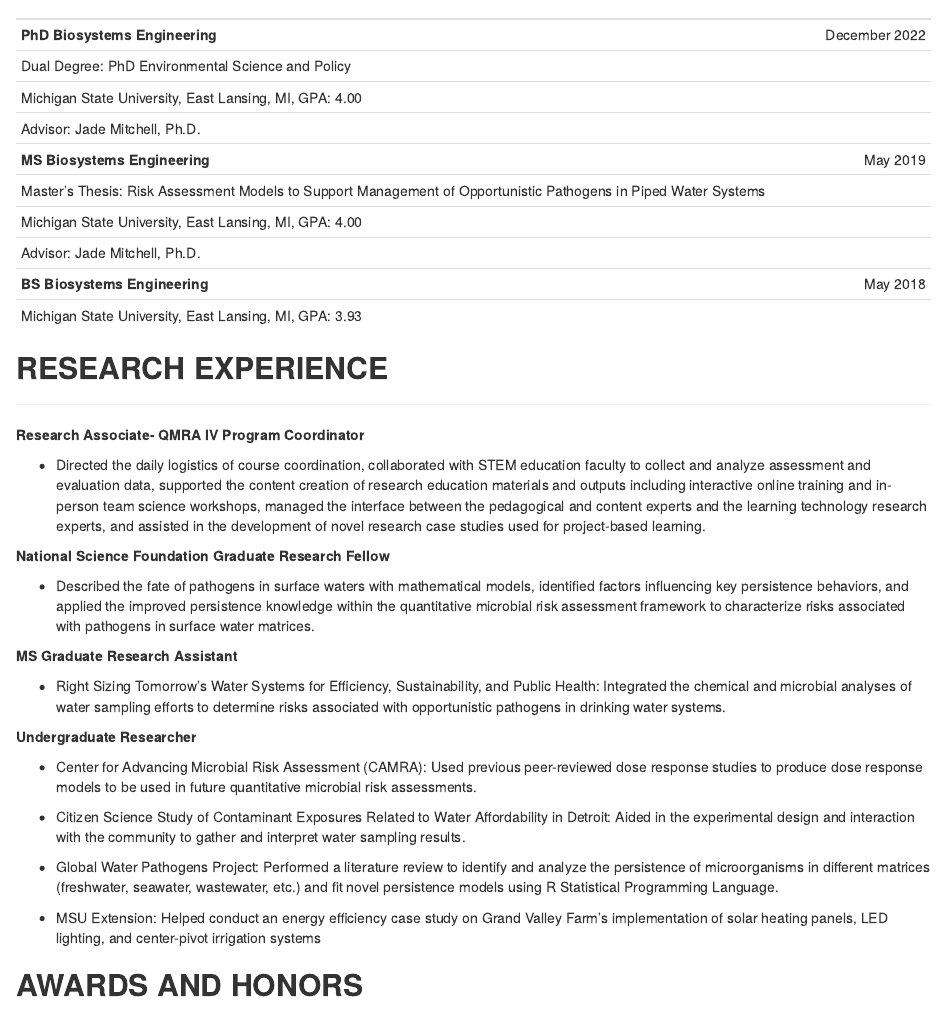
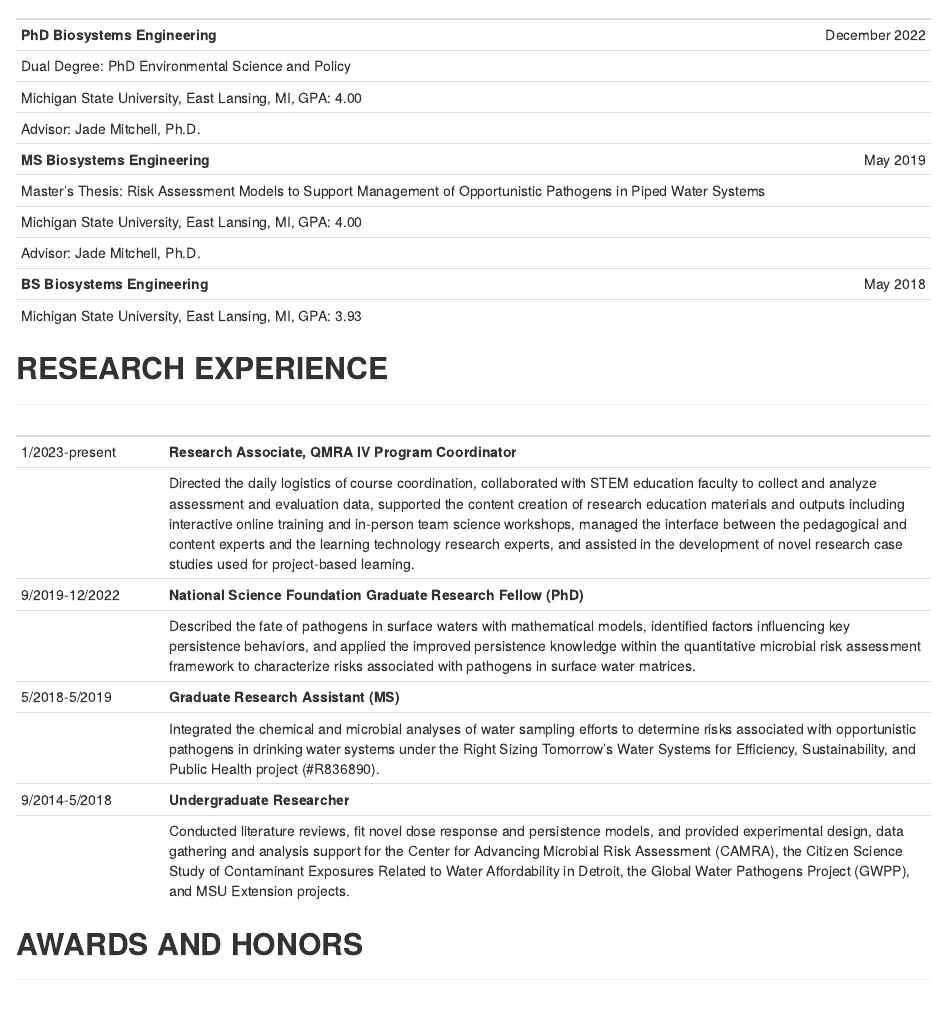
Before and after one commit to KJaneD/KJaneD.github.io, an R Markdown document (CV_rmd_KD.Rmd): the page in a window 1100 px wide, from 300 px down. The pictures show the output file CV_rmd_KD.html that the author committed with the source, opened offline.

Commit message:
Change the formatting of research experience section

```diff
--- a/CV_rmd_KD.Rmd
+++ b/CV_rmd_KD.Rmd
@@ -32,27 +32,16 @@ Michigan State University, East Lansing, MI, GPA: 3.93	 |
 
 ## **RESEARCH EXPERIENCE**
 _______________________________________________________________________________
-**Research Associate- QMRA IV Program Coordinator **
-
-  - Directed the daily logistics of course coordination, collaborated with STEM education faculty to collect and analyze assessment and evaluation data, supported the content creation of research education materials and outputs including interactive online training and in-person team science workshops, managed the interface between the pedagogical and content experts and the learning technology research experts, and assisted in the development of novel research case studies used for project-based learning.
-
-**National Science Foundation Graduate Research Fellow **
-
-  - Described the fate of pathogens in surface waters with mathematical models, identified factors influencing key persistence behaviors, and applied the improved persistence knowledge within the quantitative microbial risk assessment framework to characterize risks associated with pathogens in surface water matrices.
-
-**MS Graduate Research Assistant **
-
-  - Right Sizing Tomorrow’s Water Systems for Efficiency, Sustainability, and Public Health: Integrated the chemical and microbial analyses of water sampling efforts to determine risks associated with opportunistic pathogens in drinking water systems.
-
-**Undergraduate Researcher**
-
-  -  Center for Advancing Microbial Risk Assessment (CAMRA): Used previous peer-reviewed dose response studies to produce dose response models to be used in future quantitative microbial risk assessments.
-
-  -  Citizen Science Study of Contaminant Exposures Related to Water Affordability in Detroit: Aided in the experimental design and interaction with the community to gather and interpret water sampling results.
-
-  -  Global Water Pathogens Project: Performed a literature review to identify and analyze the persistence of microorganisms in different matrices (freshwater, seawater, wastewater, etc.) and fit novel persistence models using R Statistical Programming Language.
-
-  -  MSU Extension: Helped conduct an energy efficiency case study on Grand Valley Farm’s implementation of solar heating panels, LED lighting, and center-pivot irrigation     systems
+|<!-- -->| <!---------------------------- --------------------------------->|
+|-------------| ------------------------------------------------------------------|
+|1/2023-present | **Research Associate, QMRA IV Program Coordinator **|
+|               |Directed the daily logistics of course coordination, collaborated with STEM education faculty to collect and analyze assessment and evaluation data, supported the content creation of research education materials and outputs including interactive online training and in-person team science workshops, managed the interface between the pedagogical and content experts and the learning technology research experts, and assisted in the development of novel research case studies used for project-based learning.|
+|9/2019-12/2022 | **National Science Foundation Graduate Research Fellow (PhD) **|
+|               |Described the fate of pathogens in surface waters with mathematical models, identified factors influencing key persistence behaviors, and applied the improved persistence knowledge within the quantitative microbial risk assessment framework to characterize risks associated with pathogens in surface water matrices. |
+|5/2018-5/2019  | **Graduate Research Assistant (MS) ** |
+|               |Integrated the chemical and microbial analyses of water sampling efforts to determine risks associated with opportunistic pathogens in drinking water systems under the Right Sizing Tomorrow’s Water Systems for Efficiency, Sustainability, and Public Health project (#R836890). |
+|9/2014-5/2018  | **Undergraduate Researcher**  |
+|               |Conducted literature reviews, fit novel dose response and persistence models, and provided experimental design, data gathering and analysis support for the Center for Advancing Microbial Risk Assessment (CAMRA), the Citizen Science Study of Contaminant Exposures Related to Water Affordability in Detroit, the Global Water Pathogens Project (GWPP), and MSU Extension projects.
 
 ## **AWARDS AND HONORS**
 ________________________________________________________________________________
```
Also changed, not shown: CV_rmd_KD.html.
